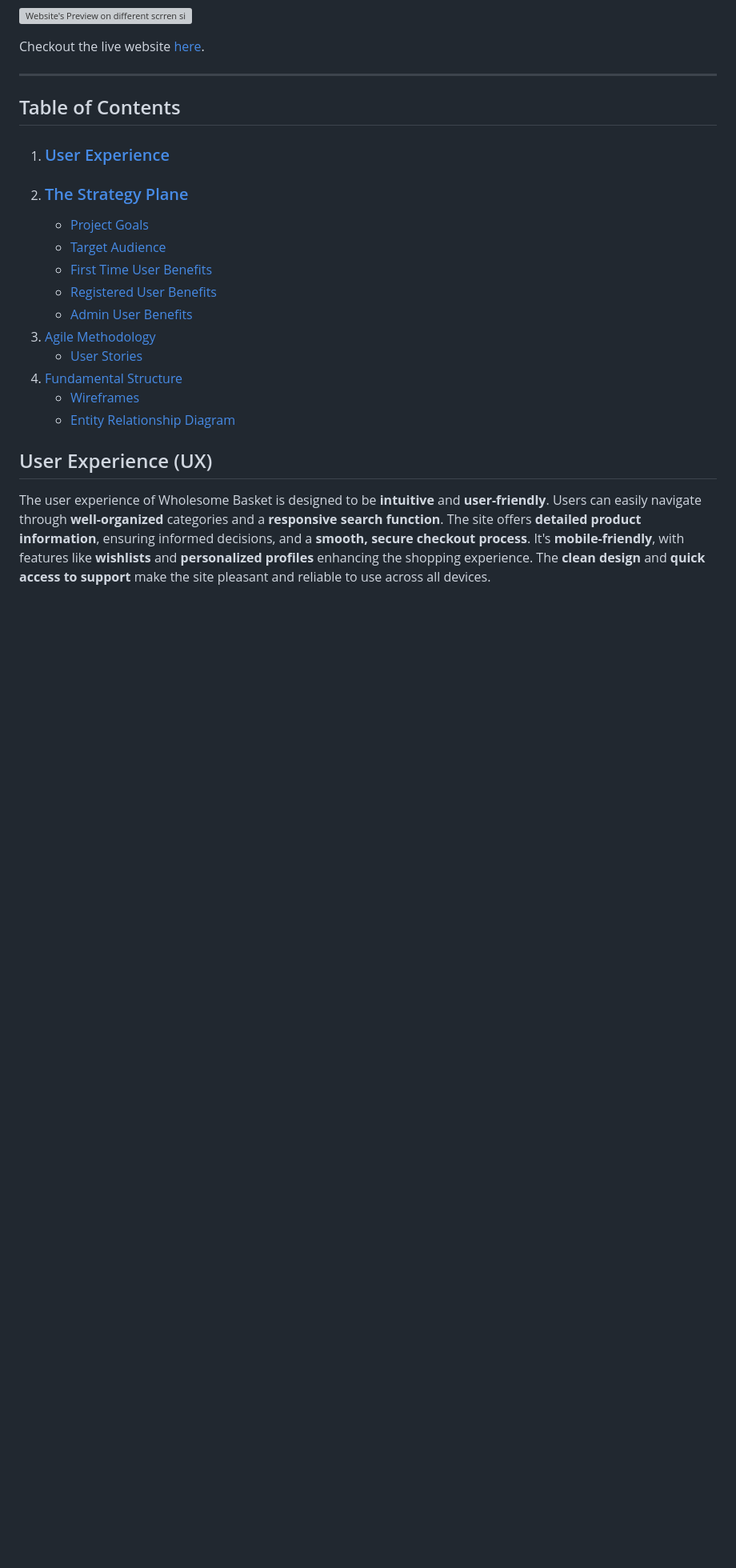
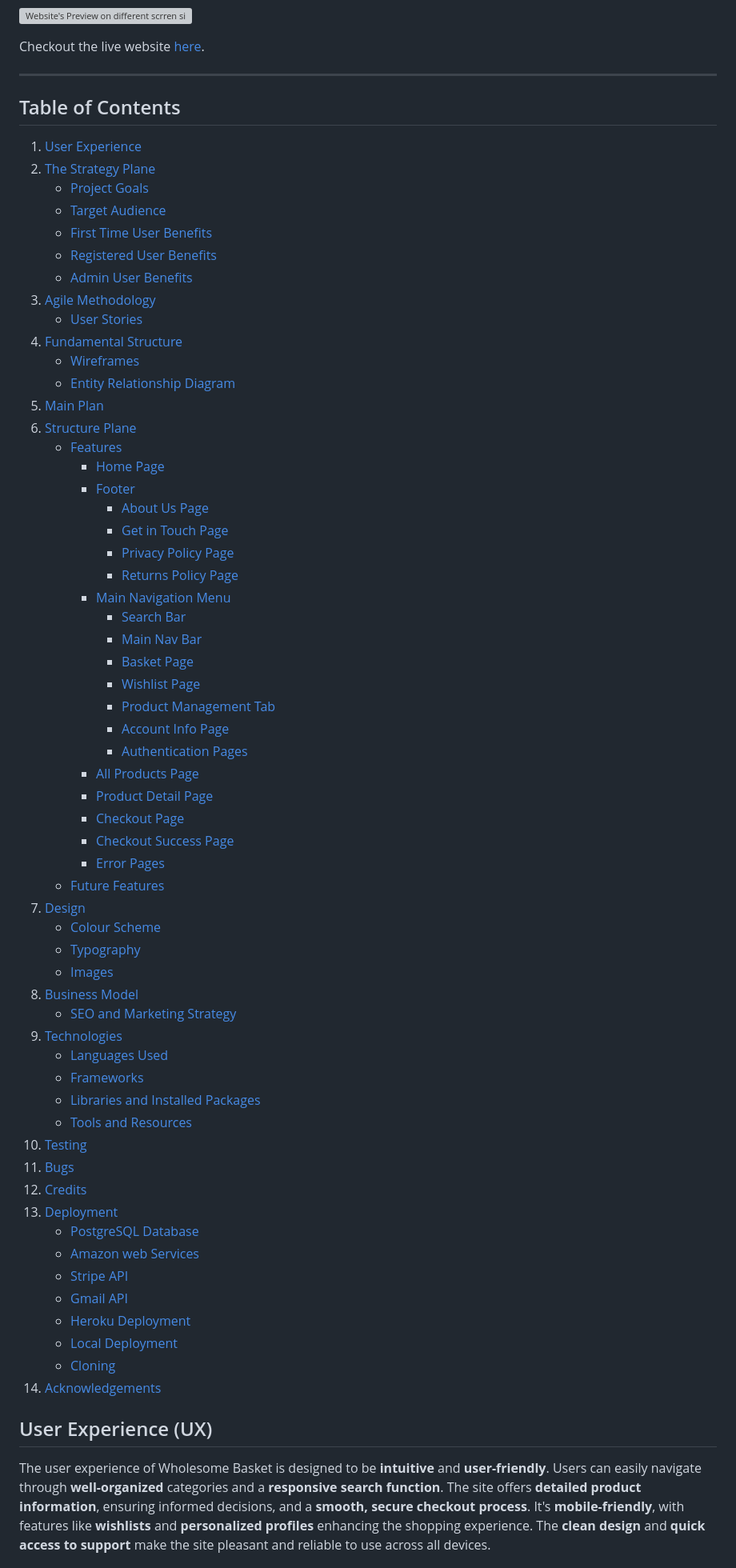
Before and after one commit to Monicaular/beautifly, a Markdown page: README.md, the part around the change printed below. Shown: that part at 80% size. Rendered like a GitHub page; blank space fills up the shorter version; grey boxes are pictures that could not be loaded.

Commit message:
Update readme file structure and headings

```diff
--- a/README.md
+++ b/README.md
@@ -12,8 +12,8 @@ Checkout the live website [here](https://wholesome-basket-e-commerce-72c9883373e
 
 ## Table of Contents
 
-1. ### [User Experience](#user-experience)
-2. ### [The Strategy Plane](#the-strategy-plane)
+1. [User Experience](#user-experience)
+2. [The Strategy Plane](#the-strategy-plane)
     - [Project Goals](#project-goals)
     - [Target Audience](#target-audience)
     - [First Time User Benefits](#first-time-user-benefits)
@@ -24,6 +24,53 @@ Checkout the live website [here](https://wholesome-basket-e-commerce-72c9883373e
 4. [Fundamental Structure](#fundamental-structure)
     - [Wireframes](#wireframes)
     - [Entity Relationship Diagram](#entity-relationship-diagram-erd)
+5. [Main Plan](#main-plan)
+6. [Structure Plane](#structure-plane)
+	- [Features](#features)
+		- [Home Page](#home-page)
+		- [Footer](#footer)
+			- [About Us Page](#about-us-page)
+			- [Get in Touch Page](#get-in-touch-page)
+			- [Privacy Policy Page](#privacy-policy-page)
+			- [Returns Policy Page](#returns-policy-page)
+		- [Main Navigation Menu](#main-nav-menu)
+			- [Search Bar](#search-bar)
+			- [Main Nav Bar](#main-nav-bar)
+			- [Basket Page](#basket-page)
+			- [Wishlist Page](#wishlist-page)
+			- [Product Management Tab](#product-management-tab)
+			- [Account Info Page](#account-info-page)
+			- [Authentication Pages](#authentication-pages)
+		- [All Products Page](#all-products-page)
+		- [Product Detail Page](#product-detail-page)
+		- [Checkout Page](#checkout-page)
+		- [Checkout Success Page](#checkout-success-page)
+		- [Error Pages](#error-pages)
+	- [Future Features](#future-features)
+7. [Design](#design)
+	- [Colour Scheme](#colour-scheme)
+	- [Typography](#typography)
+	- [Images](#images)
+8. [Business Model](#business-model)
+	- [SEO and Marketing Strategy](#seo-and-marketing-strategy)
+9. [Technologies](#technologies)
+	- [Languages Used](#languages-used)
+	- [Frameworks](#frameworks-used)
+	- [Libraries and Installed Packages](#ibraries-and-installed-packages)
+	- [Tools and Resources](#tools-and-resources)
+10. [Testing](#testing)
+11. [Bugs](#fixed-bugs)
+12. [Credits](#credits)
+13. [Deployment](#deployment)
+	- [PostgreSQL Database](#postgresql-database)
+	- [Amazon web Services](#amazon-web-services-aws)
+	- [Stripe API](#stripe-api)
+	- [Gmail API](#gmail-api)
+	- [Heroku Deployment](#heroku-deployment)
+	- [Local Deployment](#local-deployment)
+	- [Cloning](#cloning)
+14. [Acknowledgements](#acknowledgements)
+
 
 ## User Experience (UX)
 
```
Also changed, not shown: other parts of README.md (+59 -59 lines).
